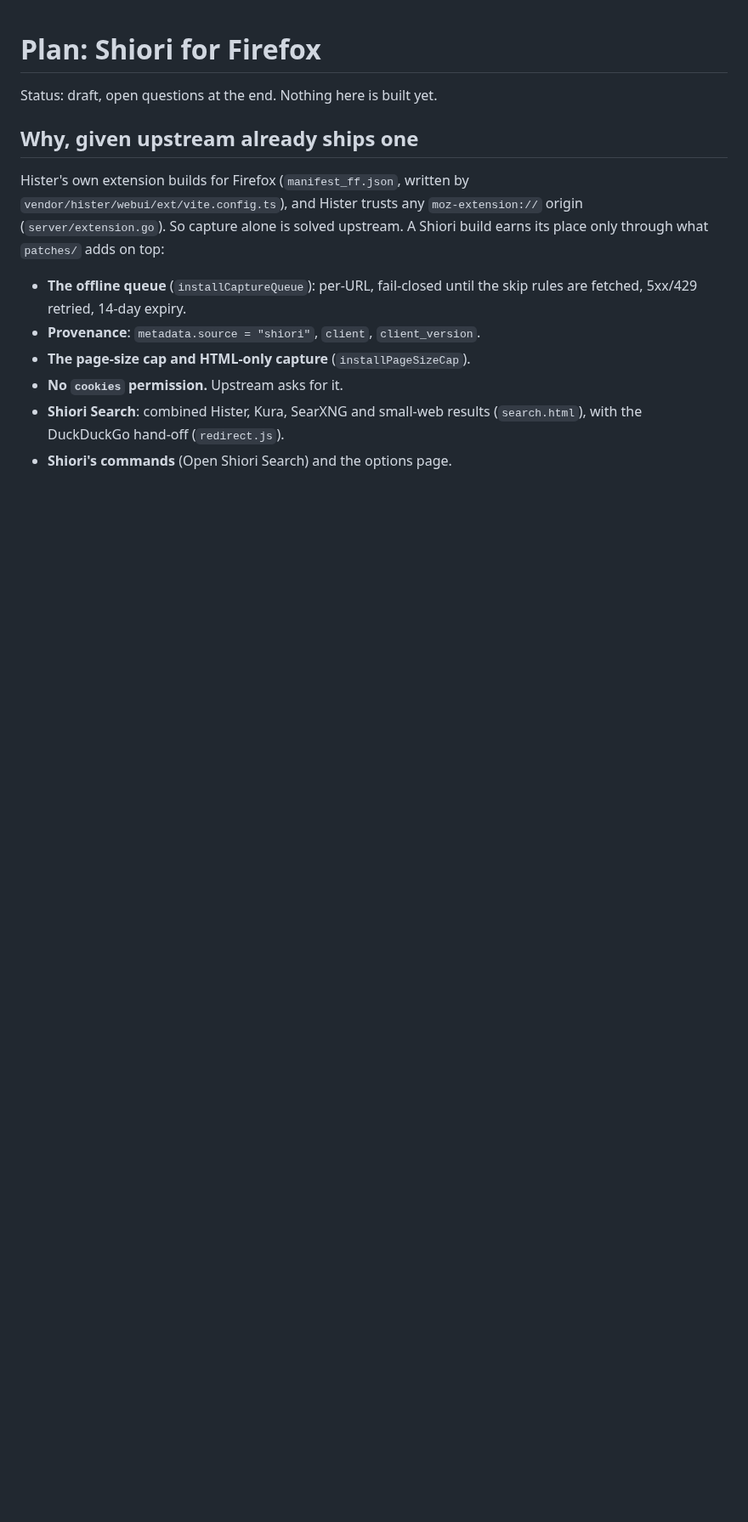
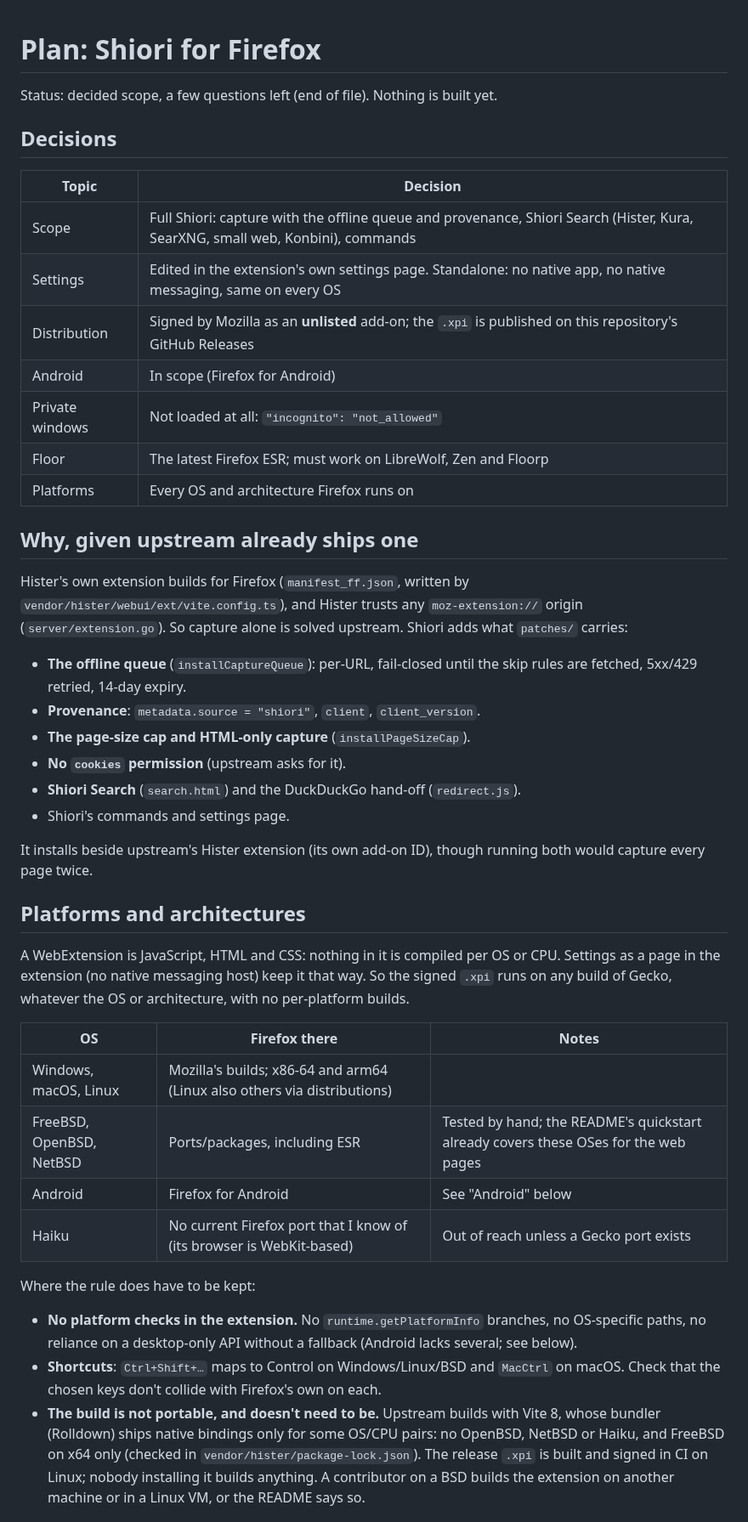
Before and after one commit to machiya-kobo/shiori, a Markdown page: docs/firefox-plan.md, the part around one of its changes. Shown at 85% size. Drawn GitHub-style; blank space fills up the shorter version.

```diff
--- a/docs/firefox-plan.md
+++ b/docs/firefox-plan.md
@@ -1,20 +1,66 @@
 # Plan: Shiori for Firefox
 
-Status: draft, open questions at the end. Nothing here is built yet.
+Status: decided scope, a few questions left (end of file). Nothing is built
+yet.
+
+## Decisions
+
+| Topic | Decision |
+|---|---|
+| Scope | Full Shiori: capture with the offline queue and provenance, Shiori Search (Hister, Kura, SearXNG, small web, Konbini), commands |
+| Settings | Edited in the extension's own settings page. Standalone: no native app, no native messaging, same on every OS |
+| Distribution | Signed by Mozilla as an **unlisted** add-on; the `.xpi` is published on this repository's GitHub Releases |
+| Android | In scope (Firefox for Android) |
+| Private windows | Not loaded at all: `"incognito": "not_allowed"` |
+| Floor | The latest Firefox ESR; must work on LibreWolf, Zen and Floorp |
+| Platforms | Every OS and architecture Firefox runs on |
 
 ## Why, given upstream already ships one
 
 Hister's own extension builds for Firefox (`manifest_ff.json`, written by
 `vendor/hister/webui/ext/vite.config.ts`), and Hister trusts any
 `moz-extension://` origin (`server/extension.go`). So capture alone is
-solved upstream. A Shiori build earns its place only through what
-`patches/` adds on top:
+solved upstream. Shiori adds what `patches/` carries:
 
 - **The offline queue** (`installCaptureQueue`): per-URL, fail-closed until
   the skip rules are fetched, 5xx/429 retried, 14-day expiry.
 - **Provenance**: `metadata.source = "shiori"`, `client`, `client_version`.
 - **The page-size cap and HTML-only capture** (`installPageSizeCap`).
-- **No `cookies` permission.** Upstream asks for it.
-- **Shiori Search**: combined Hister, Kura, SearXNG and small-web results
-  (`search.html`), with the DuckDuckGo hand-off (`redirect.js`).
-- **Shiori's commands** (Open Shiori Search) and the options page.
+- **No `cookies` permission** (upstream asks for it).
+- **Shiori Search** (`search.html`) and the DuckDuckGo hand-off
+  (`redirect.js`).
+- Shiori's commands and settings page.
+
+It installs beside upstream's Hister extension (its own add-on ID), though
+running both would capture every page twice.
+
+## Platforms and architectures
+
+A WebExtension is JavaScript, HTML and CSS: nothing in it is compiled per
+OS or CPU. Settings as a page in the extension (no native messaging host)
+keep it that way. So the signed `.xpi` runs on any build of Gecko,
+whatever the OS or architecture, with no per-platform builds.
+
+| OS | Firefox there | Notes |
+|---|---|---|
+| Windows, macOS, Linux | Mozilla's builds; x86-64 and arm64 (Linux also others via distributions) | |
+| FreeBSD, OpenBSD, NetBSD | Ports/packages, including ESR | Tested by hand; the README's quickstart already covers these OSes for the web pages |
+| Android | Firefox for Android | See "Android" below |
+| Haiku | No current Firefox port that I know of (its browser is WebKit-based) | Out of reach unless a Gecko port exists |
+
+Where the rule does have to be kept:
+
+- **No platform checks in the extension.** No `runtime.getPlatformInfo`
+  branches, no OS-specific paths, no reliance on a desktop-only API without a
+  fallback (Android lacks several; see below).
+- **Shortcuts**: `Ctrl+Shift+…` maps to Control on Windows/Linux/BSD and
+  `MacCtrl` on macOS. Check that the chosen keys don't collide with Firefox's
+  own on each.
+- **The build is not portable, and doesn't need to be.** Upstream builds
+  with Vite 8, whose bundler (Rolldown) ships native bindings only for some
+  OS/CPU pairs: no OpenBSD, NetBSD or Haiku, and FreeBSD on x64 only
+  (checked in `vendor/hister/package-lock.json`). The release `.xpi` is
+  built and signed in CI on Linux; nobody installing it builds anything. A
+  contributor on a BSD builds the extension on another machine or in a
+  Linux VM, or the README says so.
+
```
Also changed, not shown: other parts of docs/firefox-plan.md (+157 -114 lines).
